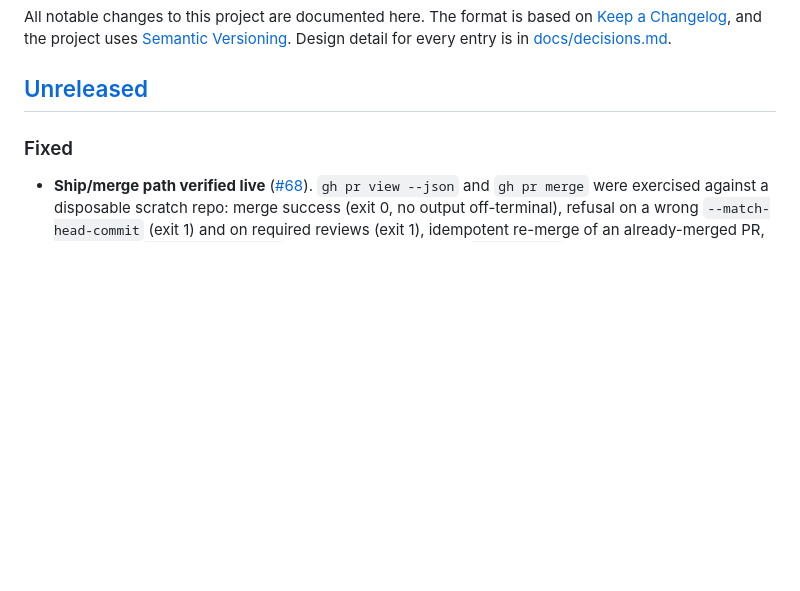
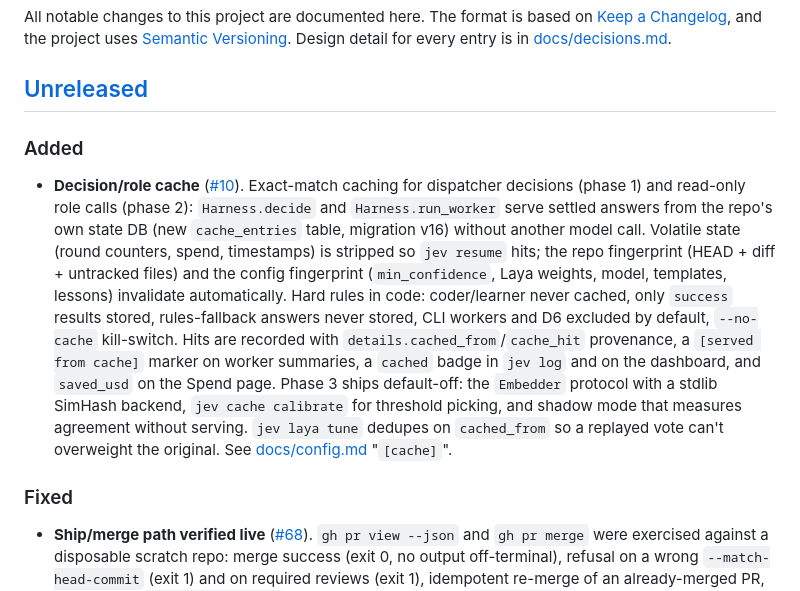
Before and after one commit to Gane2506/baton, a Markdown page: CHANGELOG.md, the part around the change. Drawn GitHub-style; blank space fills up the shorter version.

```diff
--- a/CHANGELOG.md
+++ b/CHANGELOG.md
@@ -6,6 +6,25 @@ All notable changes to this project are documented here. The format is based on
 [docs/decisions.md](docs/decisions.md).
 
 ## [Unreleased]
+
+### Added
+
+- **Decision/role cache** ([#10](https://github.com/Gane2506/baton/issues/10)).
+  Exact-match caching for dispatcher decisions (phase 1) and read-only role calls (phase 2):
+  `Harness.decide` and `Harness.run_worker` serve settled answers from the repo's own
+  state DB (new `cache_entries` table, migration v16) without another model call. Volatile
+  state (round counters, spend, timestamps) is stripped so `jev resume` hits; the repo
+  fingerprint (HEAD + diff + untracked files) and the config fingerprint (`min_confidence`,
+  Laya weights, model, templates, lessons) invalidate automatically. Hard rules in code:
+  coder/learner never cached, only `success` results stored, rules-fallback answers never
+  stored, CLI workers and D6 excluded by default, `--no-cache` kill-switch. Hits are
+  recorded with `details.cached_from`/`cache_hit` provenance, a `[served from cache]` marker
+  on worker summaries, a `cached` badge in `jev log` and on the dashboard, and `saved_usd`
+  on the Spend page. Phase 3 ships default-off: the `Embedder` protocol with a stdlib
+  SimHash backend, `jev cache calibrate` for threshold picking, and shadow mode that
+  measures agreement without serving. `jev laya tune` dedupes on `cached_from` so a
+  replayed vote can't overweight the original. See [docs/config.md](docs/config.md)
+  "`[cache]`".
 
 ### Fixed
 
```
Also changed, not shown: docs/config.md (+36 -0 lines), docs/decisions.md (+19 -0 lines).
